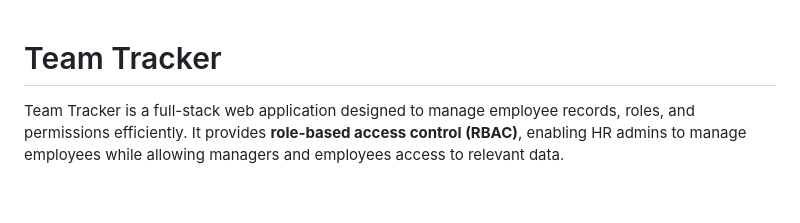
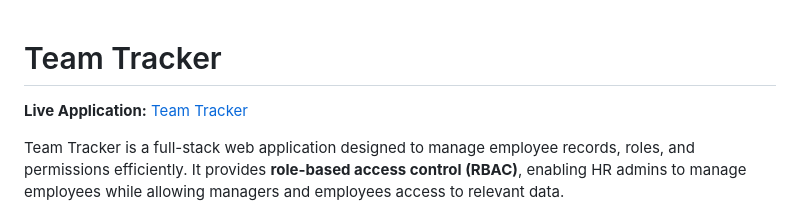
Before and after one commit to Haz-asIT/team_tracker_app, a Markdown page: README.md, the part around the change. Rendered like a GitHub page; blank space fills up the shorter version.

```diff
--- a/README.md
+++ b/README.md
@@ -1,6 +1,6 @@
 
 # Team Tracker
-
+**Live Application:** [Team Tracker](https://team-tracker-d6988ecc9291.herokuapp.com/)
 
 Team Tracker is a full-stack web application designed to manage employee records, roles, and permissions efficiently. It provides **role-based access control (RBAC)**, enabling HR admins to manage employees while allowing managers and employees access to relevant data.
 
```
